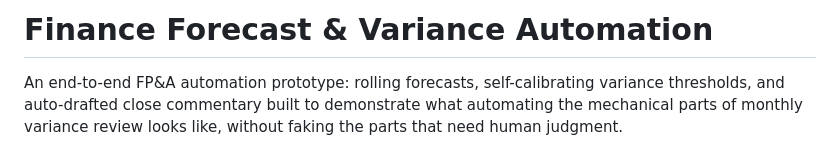
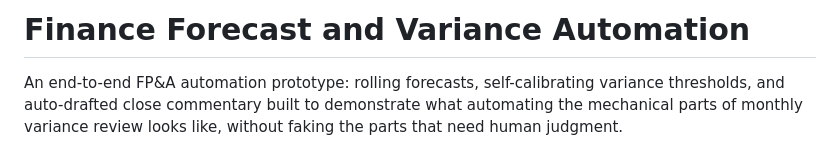
Before and after one commit to maitreyeetiwari5/FPA-Variance-Automation, a Markdown page: README.md, the part around the change. GitHub-like rendering.

```diff
--- a/README.md
+++ b/README.md
@@ -1,4 +1,4 @@
-# Finance Forecast & Variance Automation
+# Finance Forecast and Variance Automation
 
 An end-to-end FP&A automation prototype: rolling forecasts, self-calibrating variance thresholds, and auto-drafted close commentary built to demonstrate what automating the mechanical parts of monthly variance review looks like, without faking the parts that need human judgment.
 
```
